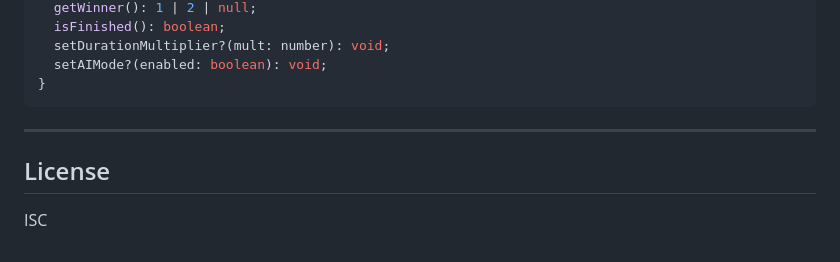
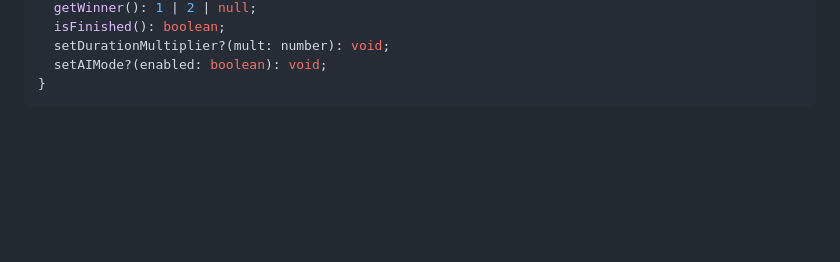
Before and after one commit to lvmorap/BLIND-BREAK, a Markdown page: README.md, the part around one of its changes. Drawn GitHub-style; blank space fills up the shorter version.

Commit message:
Update README with video embed and remove License
Removed License section and added YouTube video embed.

````diff
--- a/README.md
+++ b/README.md
@@ -167,9 +174,3 @@ interface IGame {
   setAIMode?(enabled: boolean): void;
 }
 ```
-
----
-
-## License
-
-ISC
````
Also changed, not shown: other parts of README.md (+7 -0 lines).
